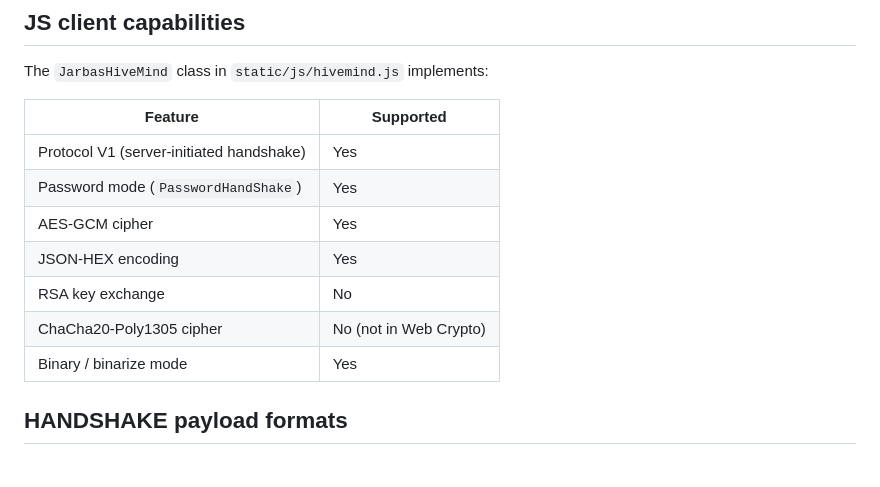
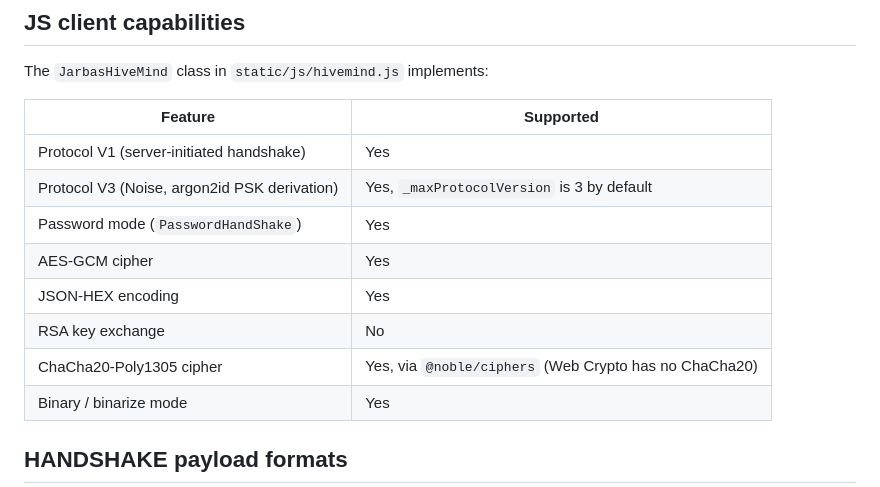
Before and after one commit to JarbasHiveMind/HiveMind-js, a Markdown page: docs/protocol.md, the part around the change. GitHub-like rendering; blank space fills up the shorter version.

Commit message:
docs: correct claims that no longer match the code (#15)
readme.md:
- the client is not Protocol V1 only. hivemind.js sets _maxProtocolVersion to
  3 and implements the Noise handshake with argon2id PSK derivation.

docs/protocol.md:
- add the protocol v3 row to the capability table.
- ChaCha20-Poly1305 is available through @noble/ciphers.

Co-authored-by: Claude Opus 5 <noreply@anthropic.com>

```diff
--- a/docs/protocol.md
+++ b/docs/protocol.md
@@ -119,11 +119,12 @@ The `JarbasHiveMind` class in `static/js/hivemind.js` implements:
 | Feature | Supported |
 |---------|-----------|
 | Protocol V1 (server-initiated handshake) | Yes |
+| Protocol V3 (Noise, argon2id PSK derivation) | Yes, `_maxProtocolVersion` is 3 by default |
 | Password mode (`PasswordHandShake`) | Yes |
 | AES-GCM cipher | Yes |
 | JSON-HEX encoding | Yes |
 | RSA key exchange | No |
-| ChaCha20-Poly1305 cipher | No (not in Web Crypto) |
+| ChaCha20-Poly1305 cipher | Yes, via `@noble/ciphers` (Web Crypto has no ChaCha20) |
 | Binary / binarize mode | Yes |
 
 ## HANDSHAKE payload formats
```
Also changed, not shown: readme.md (+1 -1 lines).
